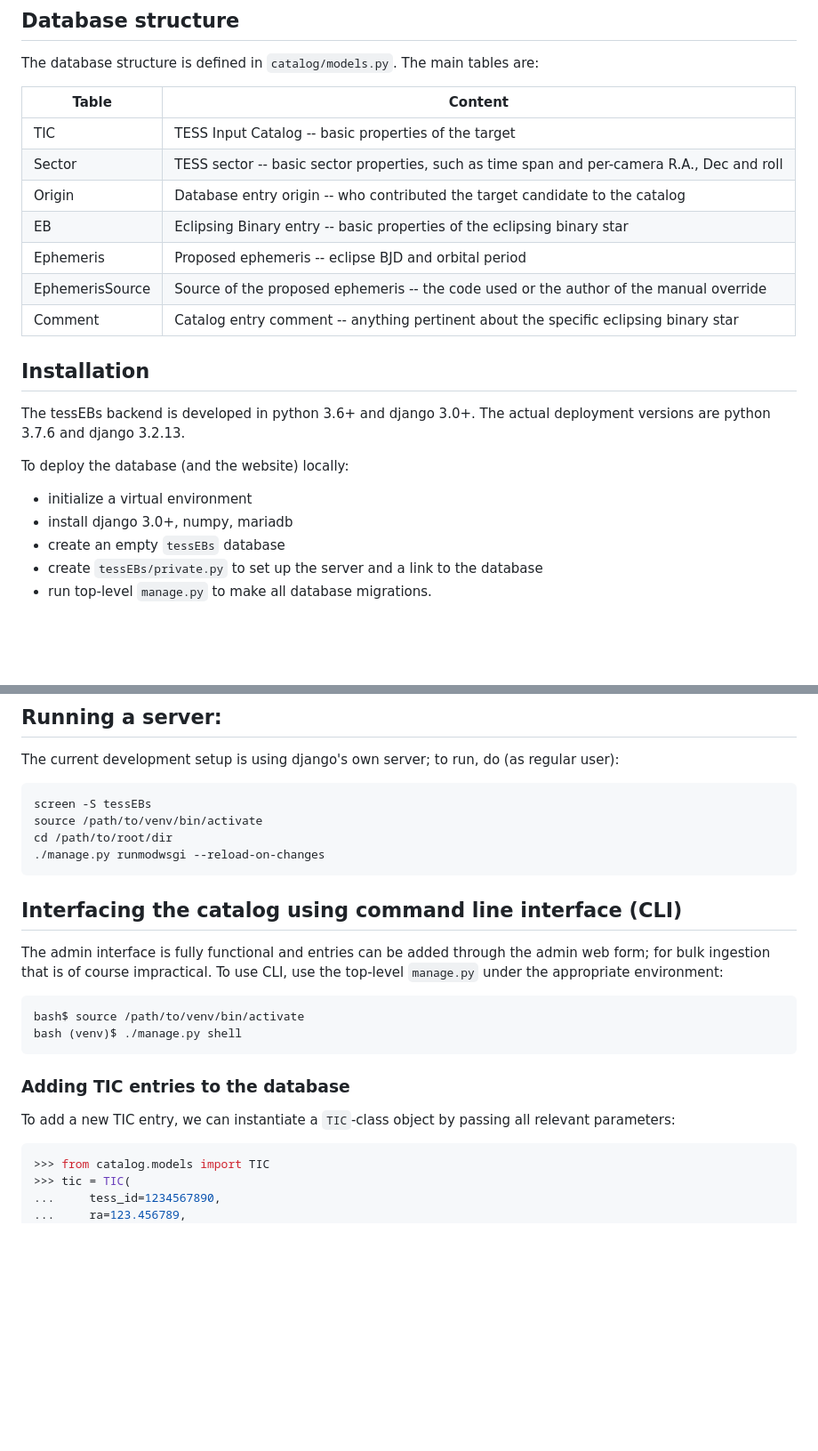
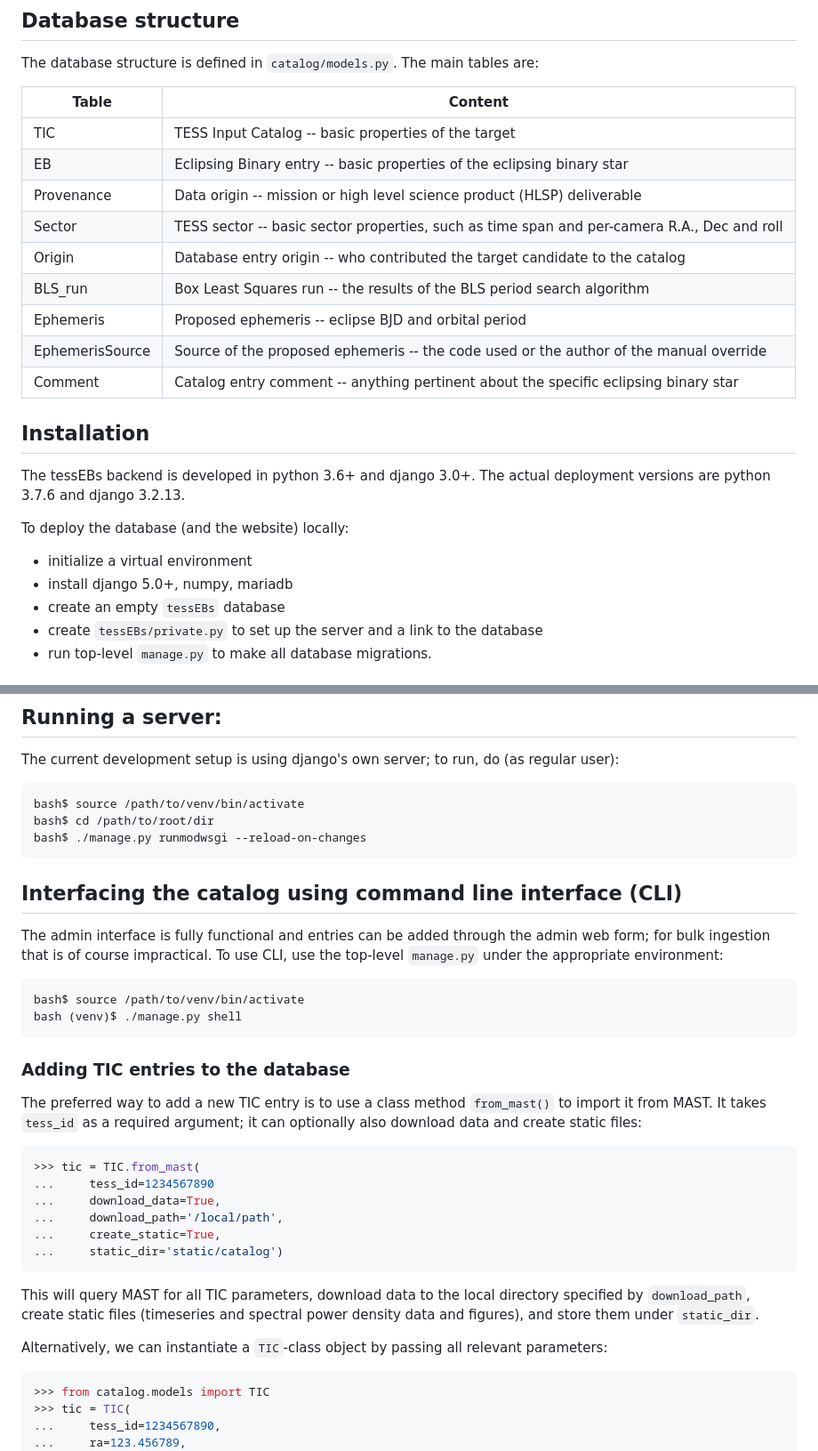
Before and after one commit to aprsa/tessEBs, a Markdown page: README.md, 2 parts joined by grey strips. Shown: that part at 89% size. Drawn GitHub-style; blank space fills up the shorter version.

````diff
--- a/README.md
+++ b/README.md
@@ -9,9 +9,11 @@ The database structure is defined in `catalog/models.py`. The main tables are:
 | Table  | Content |
 | -----  | ------- |
 | TIC    | TESS Input Catalog -- basic properties of the target |
+| EB     | Eclipsing Binary entry -- basic properties of the eclipsing binary star |
+| Provenance | Data origin -- mission or high level science product (HLSP) deliverable |
 | Sector | TESS sector -- basic sector properties, such as time span and per-camera R.A., Dec and roll |
 | Origin | Database entry origin -- who contributed the target candidate to the catalog |
-| EB     | Eclipsing Binary entry -- basic properties of the eclipsing binary star |
+| BLS_run | Box Least Squares run -- the results of the BLS period search algorithm |
 | Ephemeris | Proposed ephemeris -- eclipse BJD and orbital period |
 | EphemerisSource | Source of the proposed ephemeris -- the code used or the author of the manual override |
 | Comment | Catalog entry comment -- anything pertinent about the specific eclipsing binary star |
@@ -23,7 +25,7 @@ The tessEBs backend is developed in python 3.6+ and django 3.0+. The actual depl
 To deploy the database (and the website) locally:
 
 * initialize a virtual environment
-* install django 3.0+, numpy, mariadb
+* install django 5.0+, numpy, mariadb
 * create an empty `tessEBs` database
 * create `tessEBs/private.py` to set up the server and a link to the database
 * run top-level `manage.py` to make all database migrations.
@@ -45,11 +47,10 @@ ALLOWED_HOSTS = ['allowed_hostname']  # hostname(s) that have access to the data
 ## Running a server:
 
 The current development setup is using django's own server; to run, do (as regular user):
-```
-screen -S tessEBs
-source /path/to/venv/bin/activate
-cd /path/to/root/dir
-./manage.py runmodwsgi --reload-on-changes
+```bash
+bash$ source /path/to/venv/bin/activate
+bash$ cd /path/to/root/dir
+bash$ ./manage.py runmodwsgi --reload-on-changes
 ```
 
 ## Interfacing the catalog using command line interface (CLI)
@@ -63,8 +64,18 @@ bash (venv)$ ./manage.py shell
 
 ### Adding TIC entries to the database
 
-To add a new TIC entry, we can instantiate a `TIC`-class object by passing all relevant parameters:
+The preferred way to add a new TIC entry is to use a class method `from_mast()` to import it from MAST. It takes `tess_id` as a required argument; it can optionally also download data and create static files:
+```python
+>>> tic = TIC.from_mast(
+...     tess_id=1234567890
+...     download_data=True,
+...     download_path='/local/path',
+...     create_static=True,
+...     static_dir='static/catalog')
+```
+This will query MAST for all TIC parameters, download data to the local directory specified by `download_path`, create static files (timeseries and spectral power density data and figures), and store them under `static_dir`.
 
+Alternatively, we can instantiate a `TIC`-class object by passing all relevant parameters:
 ```python
 >>> from catalog.models import TIC
 >>> tic = TIC(
````
Also changed, not shown: other parts of README.md (+27 -25 lines).
